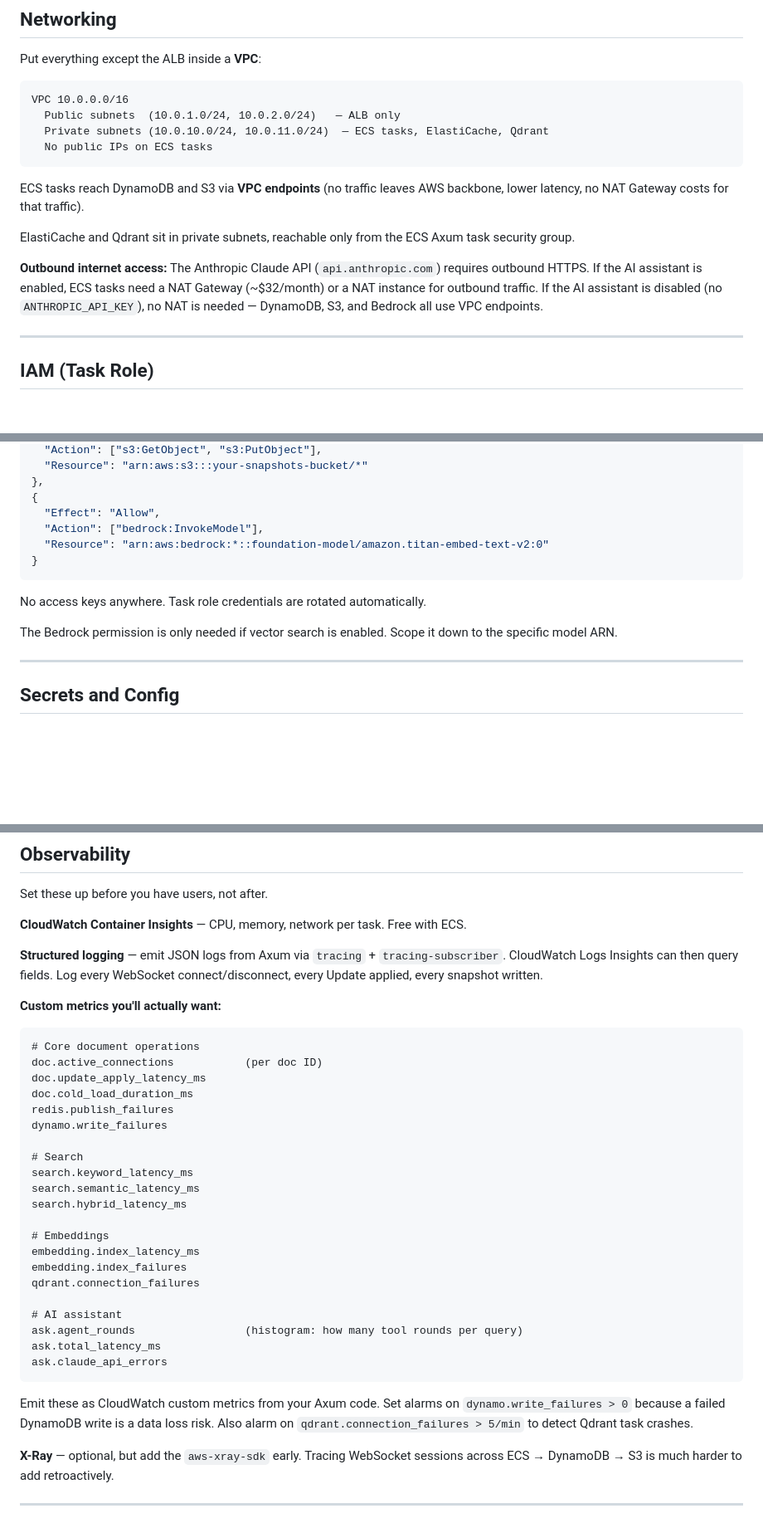
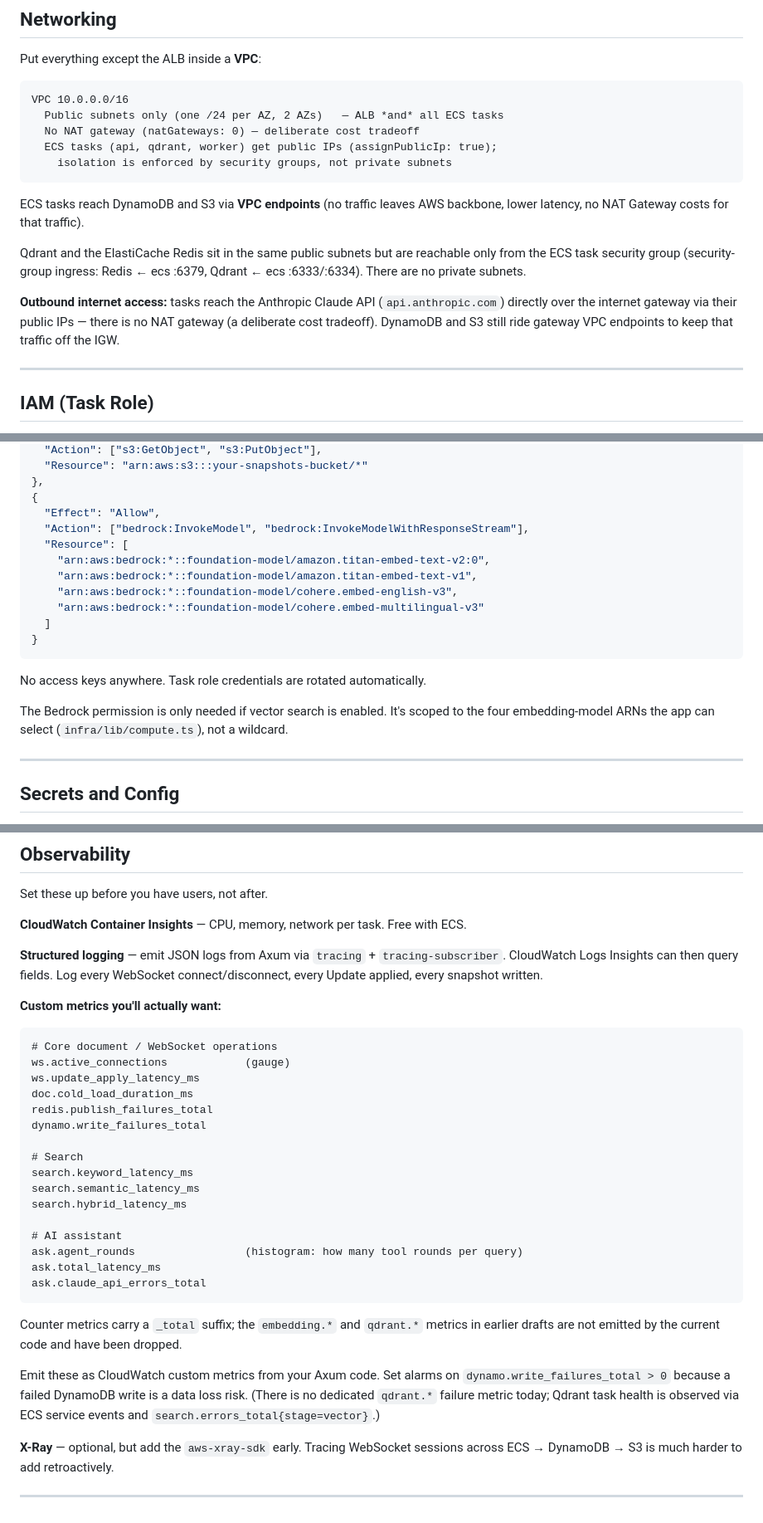
Before and after one commit to jjbaumert/OgreNotes, a Markdown page: design/aws.md, 3 parts joined by grey strips. Shown at 83% size. Drawn GitHub-style; blank space fills up the shorter version.

Commit message:
docs: fix P1 doc-vs-code drift (#58)
Correct four design docs whose claims the code contradicts (the
2026-07-12 audit's P1 tier). Verified against current code; each edit
matches what ships today.

- security-concerns.md T-1: the audit store isn't uniformly "append-only".
  Distinguish AdminAudit (permanent, append-only) from SecurityAudit
  (90-day retention, then hard-deleted by the audit_retention worker —
  not WORM).
- security-concerns.md T-3: OAuth PKCE is Google-only (GitHub is a
  secret-only server-side exchange), and the WS token now rides the
  Sec-WebSocket-Protocol header (single-use via Redis GETDEL), with
  ?token= only a legacy fallback — the doc claimed universal PKCE and a
  query-param token.
- aws.md T-4: the "Recommended Architecture" described an unbuilt
  topology. Correct it to the deployed reality — no API Gateway (ALB
  fronts HTTP+WS), public subnets with no NAT and public-IP tasks
  (isolation via security groups), api fixed desiredCount:1 (only the
  worker autoscales, on CPU), the four Bedrock embedding-model ARNs +
  WithResponseStream grant, and the real metric names (ws.* gauges,
  _total counter suffix; the never-emitted embedding.*/qdrant.* dropped).
- rag-architecture-steering.md T-5: add a SUPERSEDED banner — the
  LightRAG/Neo4j/pgvector design was never built; the shipped RAG is a
  Rust tool-calling loop over Qdrant + Tantivy + a DynamoDB REL#/RREL#
  adjacency list (see rag-implementation-plan.md).

T-2 (per-message WebSocket rate limit) is a code item tracked separately
and is not part of this doc-only change.

Co-Authored-By: Claude Opus 4.8 <noreply@anthropic.com>

````diff
--- a/design/aws.md
+++ b/design/aws.md
@@ -133,16 +133,17 @@ Put everything except the ALB inside a **VPC**:
 
 ```
 VPC 10.0.0.0/16
-  Public subnets  (10.0.1.0/24, 10.0.2.0/24)   — ALB only
-  Private subnets (10.0.10.0/24, 10.0.11.0/24)  — ECS tasks, ElastiCache, Qdrant
-  No public IPs on ECS tasks
+  Public subnets only (one /24 per AZ, 2 AZs)   — ALB *and* all ECS tasks
+  No NAT gateway (natGateways: 0) — deliberate cost tradeoff
+  ECS tasks (api, qdrant, worker) get public IPs (assignPublicIp: true);
+    isolation is enforced by security groups, not private subnets
 ```
 
 ECS tasks reach DynamoDB and S3 via **VPC endpoints** (no traffic leaves AWS backbone, lower latency, no NAT Gateway costs for that traffic).
 
-ElastiCache and Qdrant sit in private subnets, reachable only from the ECS Axum task security group.
+Qdrant and the ElastiCache Redis sit in the same public subnets but are reachable only from the ECS task security group (security-group ingress: Redis ← ecs :6379, Qdrant ← ecs :6333/:6334). There are no private subnets.
 
-**Outbound internet access:** The Anthropic Claude API (`api.anthropic.com`) requires outbound HTTPS. If the AI assistant is enabled, ECS tasks need a NAT Gateway (~$32/month) or a NAT instance for outbound traffic. If the AI assistant is disabled (no `ANTHROPIC_API_KEY`), no NAT is needed — DynamoDB, S3, and Bedrock all use VPC endpoints.
+**Outbound internet access:** tasks reach the Anthropic Claude API (`api.anthropic.com`) directly over the internet gateway via their public IPs — there is no NAT gateway (a deliberate cost tradeoff). DynamoDB and S3 still ride gateway VPC endpoints to keep that traffic off the IGW.
 
 ---
 
@@ -171,14 +172,19 @@ Your ECS task role needs:
 },
 {
   "Effect": "Allow",
-  "Action": ["bedrock:InvokeModel"],
-  "Resource": "arn:aws:bedrock:*::foundation-model/amazon.titan-embed-text-v2:0"
+  "Action": ["bedrock:InvokeModel", "bedrock:InvokeModelWithResponseStream"],
+  "Resource": [
+    "arn:aws:bedrock:*::foundation-model/amazon.titan-embed-text-v2:0",
+    "arn:aws:bedrock:*::foundation-model/amazon.titan-embed-text-v1",
+    "arn:aws:bedrock:*::foundation-model/cohere.embed-english-v3",
+    "arn:aws:bedrock:*::foundation-model/cohere.embed-multilingual-v3"
+  ]
 }
 ```
 
 No access keys anywhere. Task role credentials are rotated automatically.
 
-The Bedrock permission is only needed if vector search is enabled. Scope it down to the specific model ARN.
+The Bedrock permission is only needed if vector search is enabled. It's scoped to the four embedding-model ARNs the app can select (`infra/lib/compute.ts`), not a wildcard.
 
 ---
 
@@ -220,30 +226,27 @@ Set these up before you have users, not after.
 **Custom metrics you'll actually want:**
 
 ```
-# Core document operations
-doc.active_connections           (per doc ID)
-doc.update_apply_latency_ms
+# Core document / WebSocket operations
+ws.active_connections            (gauge)
+ws.update_apply_latency_ms
 doc.cold_load_duration_ms
-redis.publish_failures
-dynamo.write_failures
+redis.publish_failures_total
+dynamo.write_failures_total
 
 # Search
 search.keyword_latency_ms
 search.semantic_latency_ms
 search.hybrid_latency_ms
 
-# Embeddings
-embedding.index_latency_ms
-embedding.index_failures
-qdrant.connection_failures
-
 # AI assistant
 ask.agent_rounds                 (histogram: how many tool rounds per query)
 ask.total_latency_ms
-ask.claude_api_errors
+ask.claude_api_errors_total
 ```
 
-Emit these as CloudWatch custom metrics from your Axum code. Set alarms on `dynamo.write_failures > 0` because a failed DynamoDB write is a data loss risk. Also alarm on `qdrant.connection_failures > 5/min` to detect Qdrant task crashes.
+Counter metrics carry a `_total` suffix; the `embedding.*` and `qdrant.*` metrics in earlier drafts are not emitted by the current code and have been dropped.
+
+Emit these as CloudWatch custom metrics from your Axum code. Set alarms on `dynamo.write_failures_total > 0` because a failed DynamoDB write is a data loss risk. (There is no dedicated `qdrant.*` failure metric today; Qdrant task health is observed via ECS service events and `search.errors_total{stage=vector}`.)
 
 **X-Ray** — optional, but add the `aws-xray-sdk` early. Tracing WebSocket sessions across ECS → DynamoDB → S3 is much harder to add retroactively.
 
````
Also changed, not shown: other parts of design/aws.md (+5 -5 lines), design/rag-architecture-steering.md (+2 -0 lines), design/security-concerns.md (+3 -3 lines).
